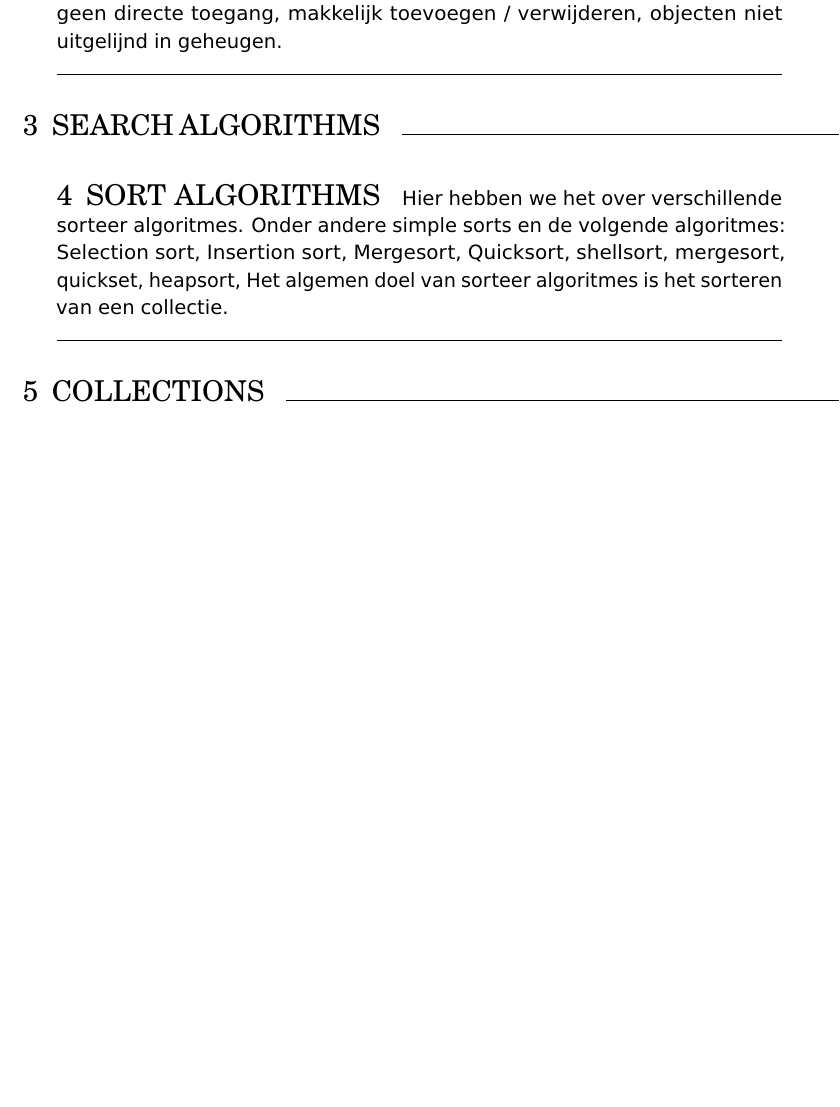
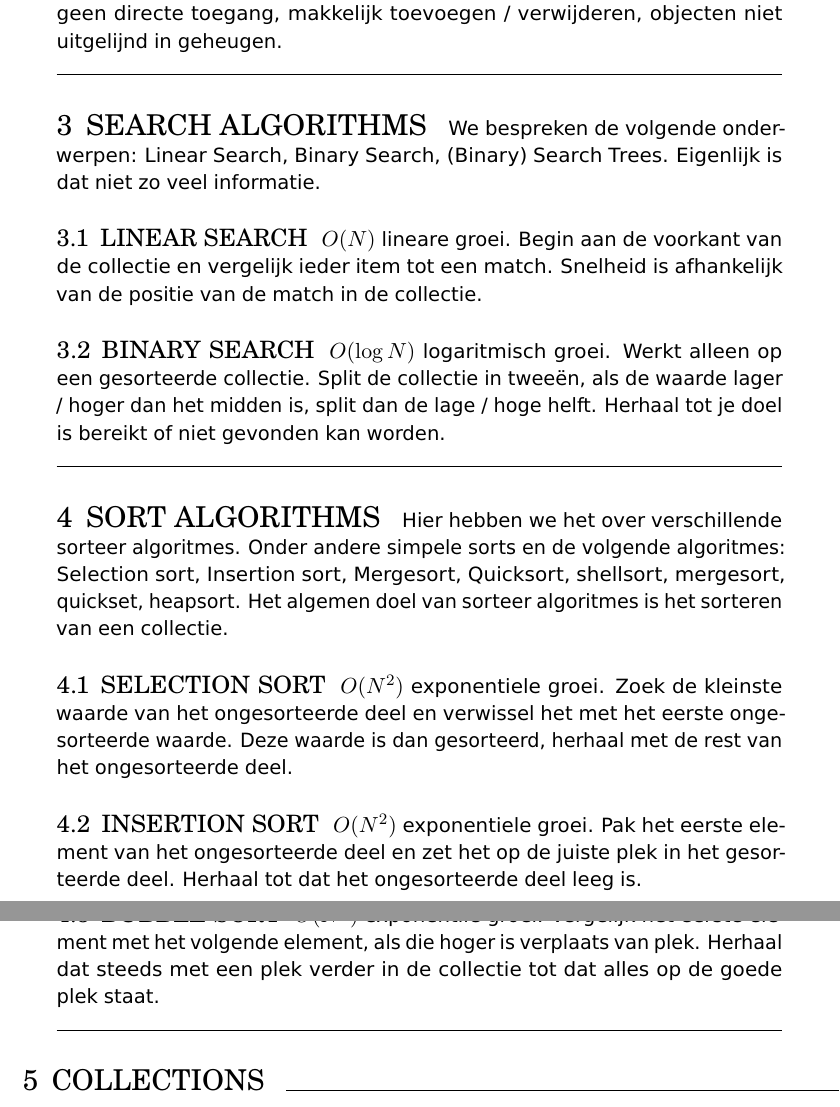
Before and after one commit to joostsijm/ads_samenvatting, a LaTeX document (master.tex, which reads docs/search_algorithms.tex, docs/sort_algorithms.tex): part of page 11 of 12 before the commit and two parts of pages 11 and 12 of 13 after it, the two joined at a grey line, cut so that both start at the same text, the shorter picture padded with empty space. Compiled offline with pdfLaTeX.

Commit message:
Add everything so far

```diff
--- a/docs/search_algorithms.tex
+++ b/docs/search_algorithms.tex
@@ -1,2 +1,15 @@
 \section{Search Algorithms}
+We bespreken de volgende onderwerpen: Linear Search, Binary Search, (Binary) Search Trees.
+Eigenlijk is dat niet zo veel informatie.
 % Linear Search, Binary Search, (Binary) Search Trees
+
+\subsection{Linear Search}
+$O(N)$ lineare groei.
+Begin aan de voorkant van de collectie en vergelijk ieder item tot een match.
+Snelheid is afhankelijk van de positie van de match in de collectie.
+
+\subsection{Binary search}
+$O(\log N)$ logaritmisch groei.
+Werkt alleen op een gesorteerde collectie.
+Split de collectie in tweeën, als de waarde lager / hoger dan het midden is, split dan de lage / hoge helft.
+Herhaal tot je doel is bereikt of niet gevonden kan worden.
--- a/docs/sort_algorithms.tex
+++ b/docs/sort_algorithms.tex
@@ -1,5 +1,20 @@
 \section{Sort Algorithms}
 Hier hebben we het over verschillende sorteer algoritmes.
-Onder andere simple sorts en de volgende algoritmes: Selection sort, Insertion sort, Mergesort, Quicksort, shellsort, mergesort, quickset, heapsort,
+Onder andere simpele sorts en de volgende algoritmes: Selection sort, Insertion sort, Mergesort, Quicksort, shellsort, mergesort, quickset, heapsort.
 Het algemen doel van sorteer algoritmes is het sorteren van een collectie.
 % Simple sorts, MergeSort, QuickSort, selection sort, insertion sort, shellsort, mergesort, quickset, heapsort,
+
+\subsection{Selection Sort}
+$O(N^2)$ exponentiele groei.
+Zoek de kleinste waarde van het ongesorteerde deel en verwissel het met het eerste ongesorteerde waarde.
+Deze waarde is dan gesorteerd, herhaal met de rest van het ongesorteerde deel.
+
+\subsection{Insertion Sort}
+$O(N^2)$ exponentiele groei.
+Pak het eerste element van het ongesorteerde deel en zet het op de juiste plek in het gesorteerde deel.
+Herhaal tot dat het ongesorteerde deel leeg is.
+
+\subsection{Bubble sort}
+$O(N^2)$ exponentile groei.
+Vergelijk het eerste element met het volgende element, als die hoger is verplaats van plek.
+Herhaal dat steeds met een plek verder in de collectie tot dat alles op de goede plek staat.
```
Also changed, not shown: docs/oop.tex (+10 -10 lines), notes.md (+1 -1 lines).
